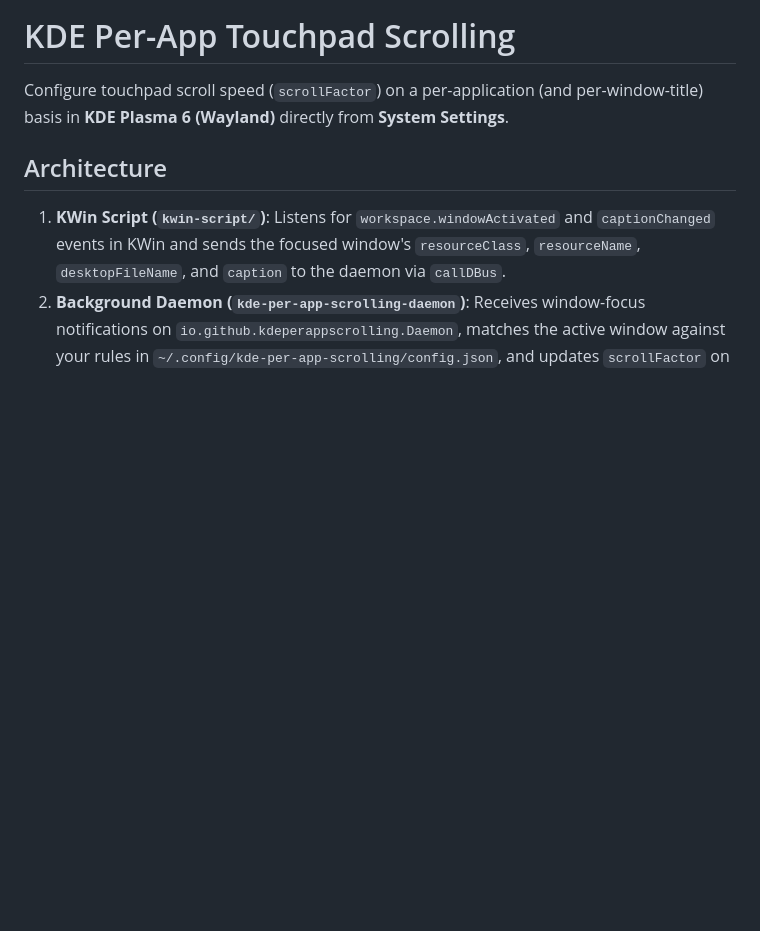
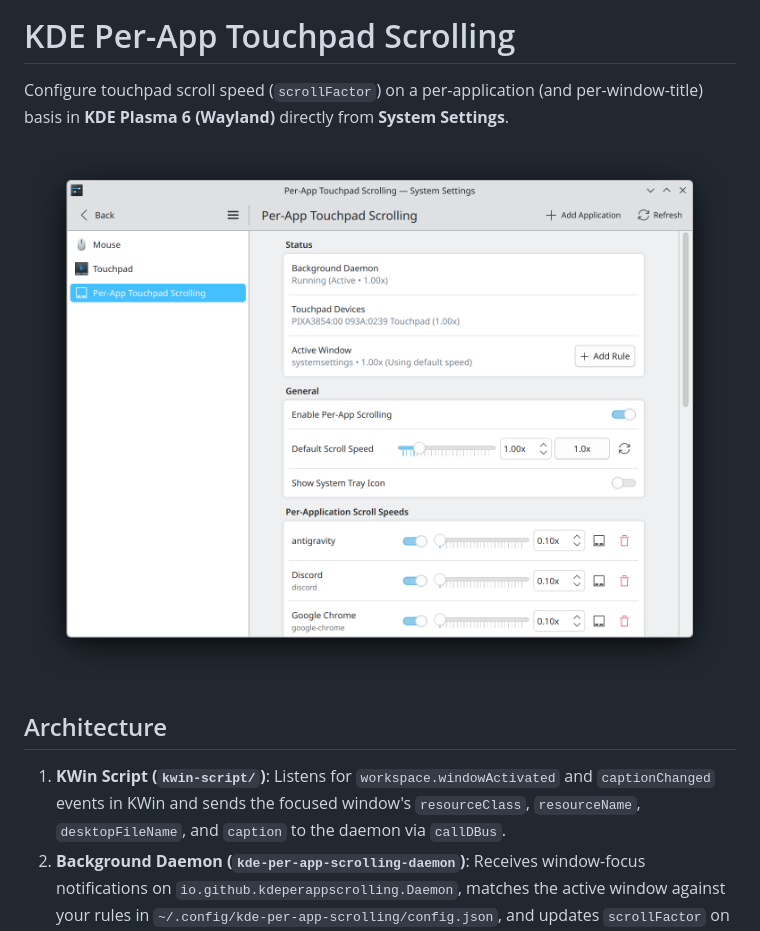
Before and after one commit to hypertxtc/kde-per-app-scrolling, a Markdown page: README.md, the part around the change. Rendered like a GitHub page; pictures changed too: docs/screenshot.png (added); blank space fills up the shorter version.

Commit message:
Add KDE System Settings screenshot to README

```diff
--- a/README.md
+++ b/README.md
@@ -1,6 +1,8 @@
 # KDE Per-App Touchpad Scrolling
 
 Configure touchpad scroll speed (`scrollFactor`) on a per-application (and per-window-title) basis in **KDE Plasma 6 (Wayland)** directly from **System Settings**.
+
+![Per-App Touchpad Scrolling in KDE System Settings](docs/screenshot.png)
 
 ## Architecture
 
```
